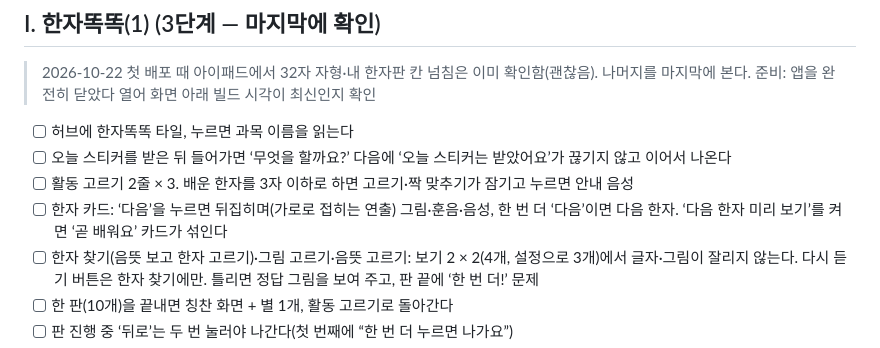
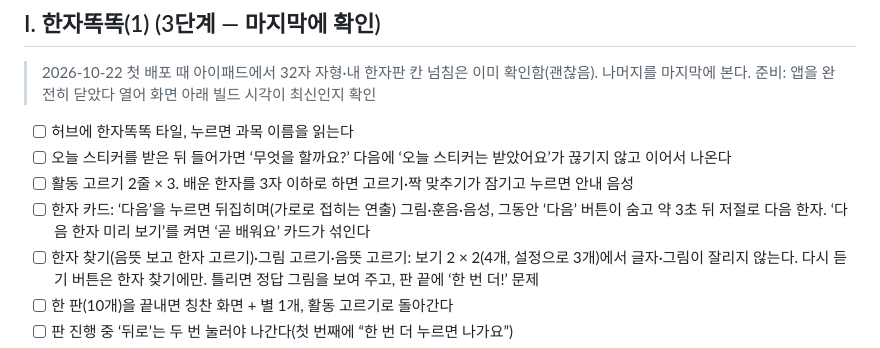
Before and after one commit to jekim8435/little-school, a Markdown page: docs/checklists/ipad-checklist.md, the part around the change. Rendered like a GitHub page.

```diff
--- a/docs/checklists/ipad-checklist.md
+++ b/docs/checklists/ipad-checklist.md
@@ -98,7 +98,7 @@
 - [ ] 허브에 한자똑똑 타일, 누르면 과목 이름을 읽는다
 - [ ] 오늘 스티커를 받은 뒤 들어가면 ‘무엇을 할까요?’ 다음에 ‘오늘 스티커는 받았어요’가 끊기지 않고 이어서 나온다
 - [ ] 활동 고르기 2줄 × 3. 배운 한자를 3자 이하로 하면 고르기·짝 맞추기가 잠기고 누르면 안내 음성
-- [ ] 한자 카드: ‘다음’을 누르면 뒤집히며(가로로 접히는 연출) 그림·훈음·음성, 한 번 더 ‘다음’이면 다음 한자. ‘다음 한자 미리 보기’를 켜면 ‘곧 배워요’ 카드가 섞인다
+- [ ] 한자 카드: ‘다음’을 누르면 뒤집히며(가로로 접히는 연출) 그림·훈음·음성, 그동안 ‘다음’ 버튼이 숨고 약 3초 뒤 저절로 다음 한자. ‘다음 한자 미리 보기’를 켜면 ‘곧 배워요’ 카드가 섞인다
 - [ ] 한자 찾기(음뜻 보고 한자 고르기)·그림 고르기·음뜻 고르기: 보기 2 × 2(4개, 설정으로 3개)에서 글자·그림이 잘리지 않는다. 다시 듣기 버튼은 한자 찾기에만. 틀리면 정답 그림을 보여 주고, 판 끝에 ‘한 번 더!’ 문제
 - [ ] 한 판(10개)을 끝내면 칭찬 화면 + 별 1개, 활동 고르기로 돌아간다
 - [ ] 판 진행 중 ‘뒤로’는 두 번 눌러야 나간다(첫 번째에 “한 번 더 누르면 나가요”)
```
Also changed, not shown: docs/planning-log.md (+2 -0 lines), docs/subjects/hanja-ttokttok.md (+1 -1 lines).
